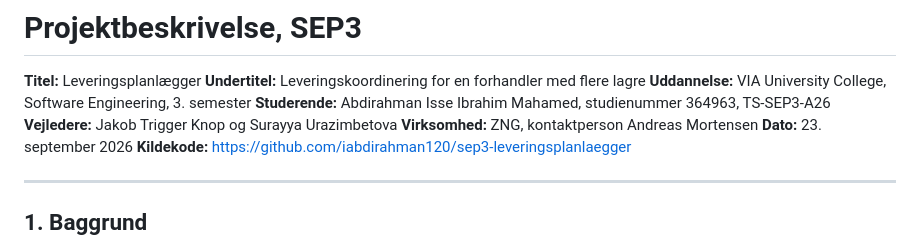
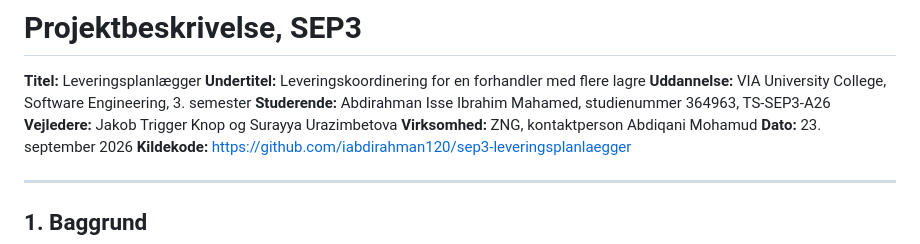
Before and after one commit to iabdirahman120/sep3-leveringsplanlaegger, a Markdown page: docs/projektbeskrivelse.md, the part around the change. Rendered like a GitHub page.

Commit message:
Ret kontaktperson hos ZNG til Abdiqani Mohamud

```diff
--- a/docs/projektbeskrivelse.md
+++ b/docs/projektbeskrivelse.md
@@ -5,7 +5,7 @@
 **Uddannelse:** VIA University College, Software Engineering, 3. semester
 **Studerende:** Abdirahman Isse Ibrahim Mahamed, studienummer 364963, TS-SEP3-A26
 **Vejledere:** Jakob Trigger Knop og Surayya Urazimbetova
-**Virksomhed:** ZNG, kontaktperson Andreas Mortensen
+**Virksomhed:** ZNG, kontaktperson Abdiqani Mohamud
 **Dato:** 23. september 2026
 **Kildekode:** https://github.com/iabdirahman120/sep3-leveringsplanlaegger
 
```
